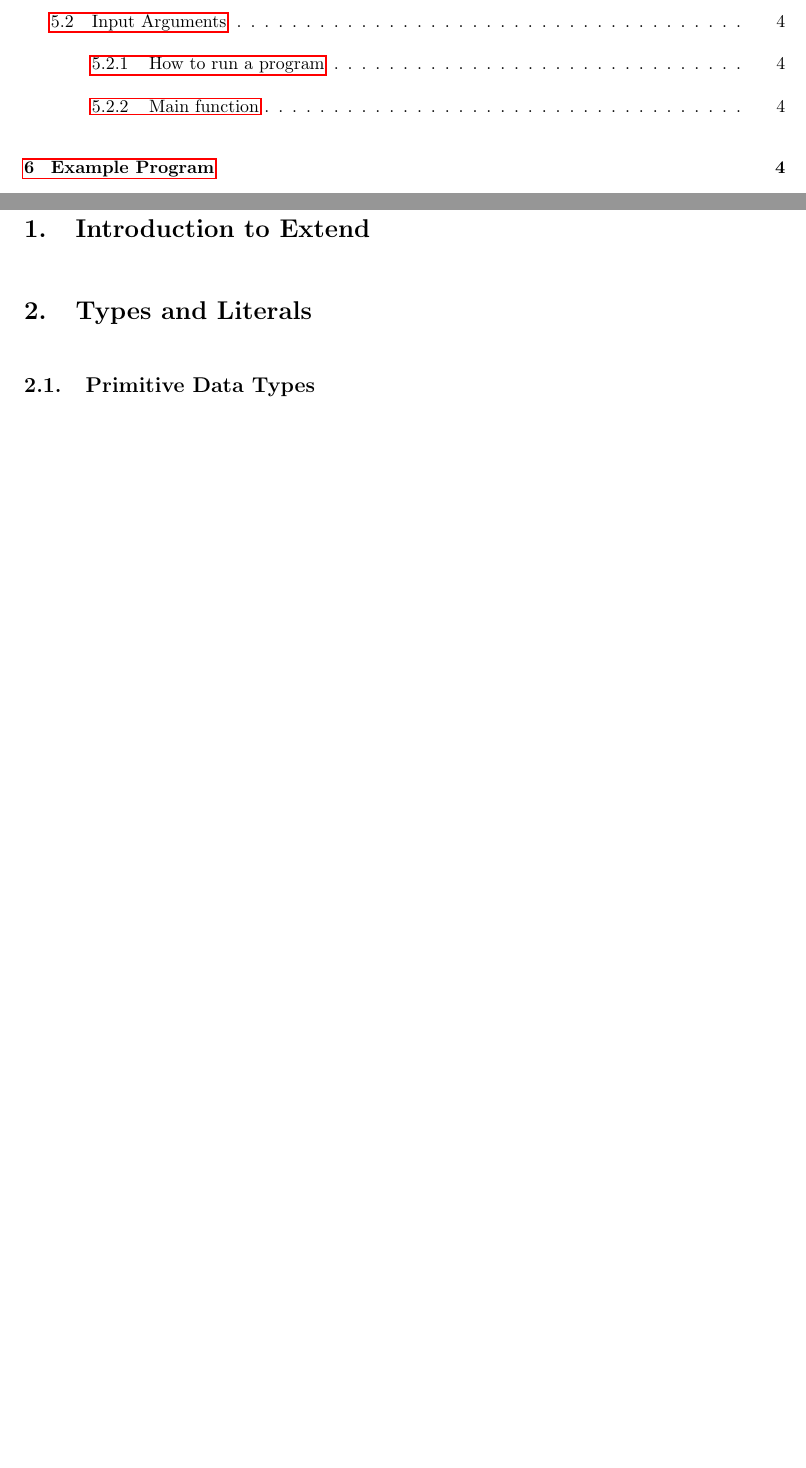
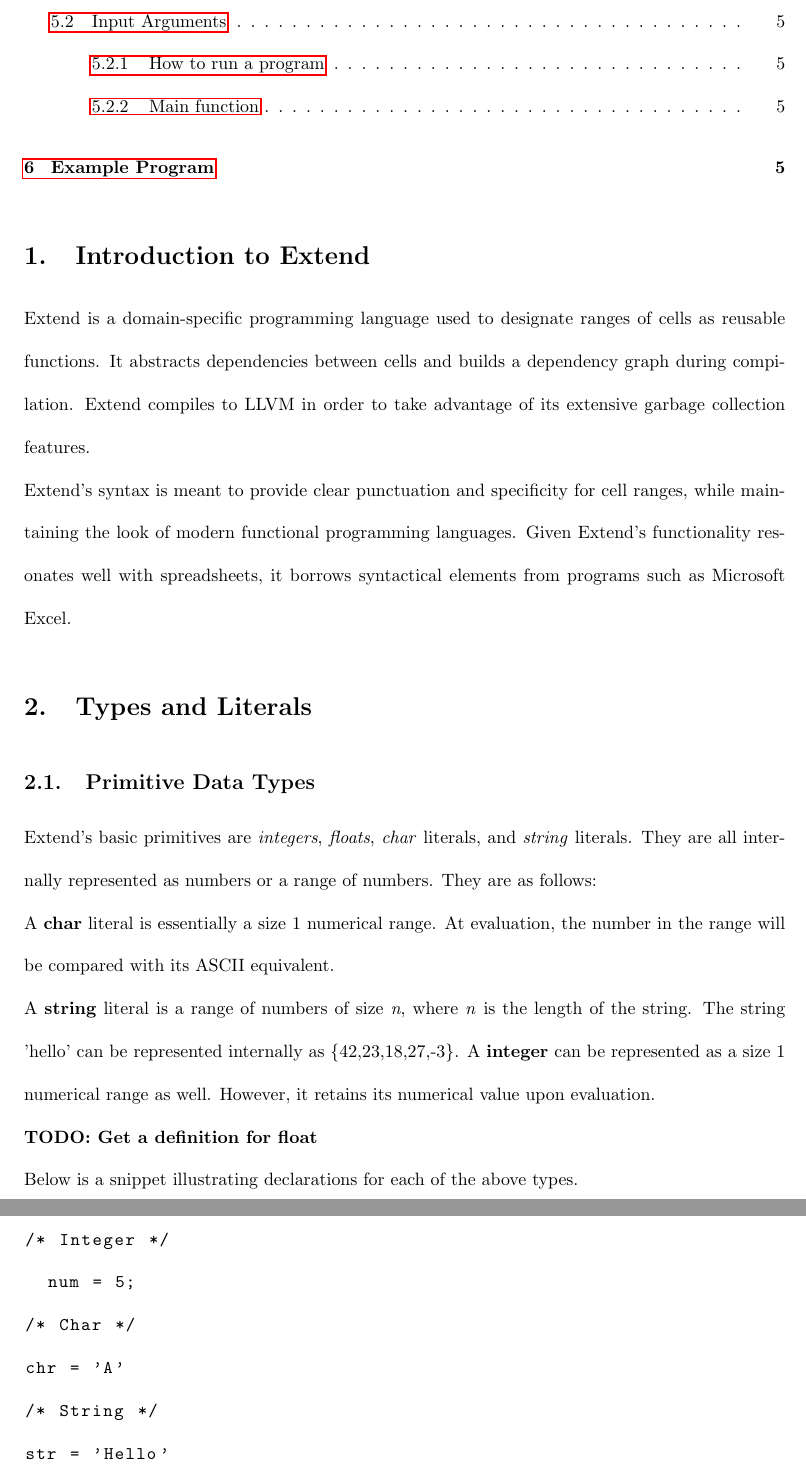
Before and after one commit to ExtendLang/Extend, a LaTeX document (LRM.tex): two parts of pages 3 and 5 of 5 before the commit and two parts of pages 3 and 4 of 6 after it, joined at a grey line, cut so that both start at the same text, the shorter picture padded with empty space. Compiled offline with pdfLaTeX.

Commit message:
Added LRM initial info

```diff
--- a/LRM.tex
+++ b/LRM.tex
@@ -44,8 +44,29 @@
 \maketitle
 \tableofcontents
 \section{Introduction to Extend}
+Extend is a domain-specific programming language used to designate ranges of cells as reusable functions. It abstracts dependencies between cells and builds a dependency graph during compilation. Extend compiles to LLVM in order to take advantage of its extensive garbage collection features.
+\newline
+Extend's syntax is meant to provide clear punctuation and specificity for cell ranges, while maintaining the look of modern functional programming languages. Given Extend's functionality resonates well with spreadsheets, it borrows syntactical elements from programs such as Microsoft Excel.
 \section{Types and Literals}
-\subsection{Primitive Data Types}
+	\subsection{Primitive Data Types}
+		Extend's basic primitives are \textit{integers}, \textit{floats}, \textit{char} literals, and \textit{string} literals. They are all internally represented as numbers or a range of numbers. They are as follows:
+		\newline
+		A \textbf{char} literal is essentially a size 1 numerical range. At evaluation, the number in the range will be compared with its ASCII equivalent.
+  		\newline
+  		A \textbf{string} literal is a range of numbers of size \textit{n}, where \textit{n} is the length of the string. The string 'hello' can be represented internally as \{42,23,18,27,-3\}.
+		A \textbf{integer} can be represented as a size 1 numerical range as well. However, it retains its numerical value upon evaluation.
+		\newline
+		\textbf{TODO: Get a definition for float }
+		\newline
+		Below is a snippet illustrating declarations for each of the above types.
+  		\begin{lstlisting}
+			/* Integer */
+  			num = 5;
+			/* Char */
+			chr = 'A'
+			/* String */
+			str = 'Hello'
+  		\end{lstlisting}
 \subsection{Ranges}
 \subsubsection{Range Slicing}
 \subsubsection{The Underscore Symbol}
```
Also changed, not shown: LRM.pdf, LRM.tex (4 more changed lines).
